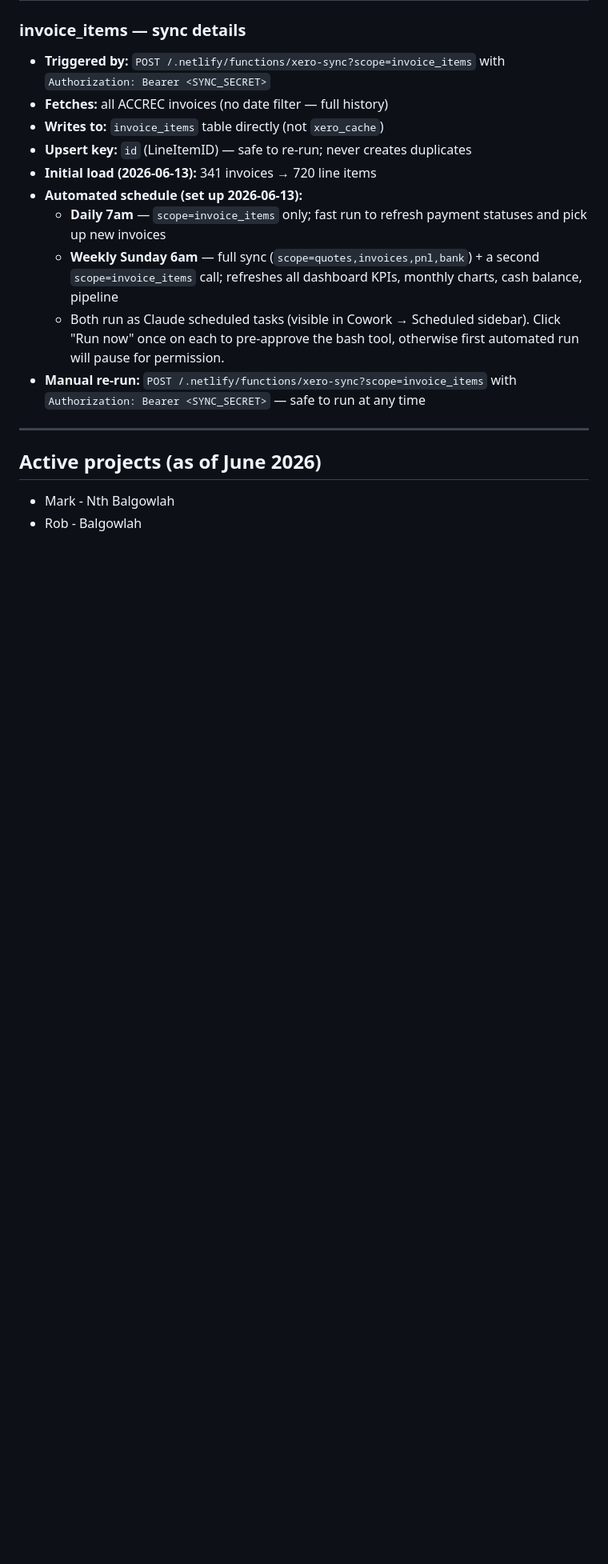
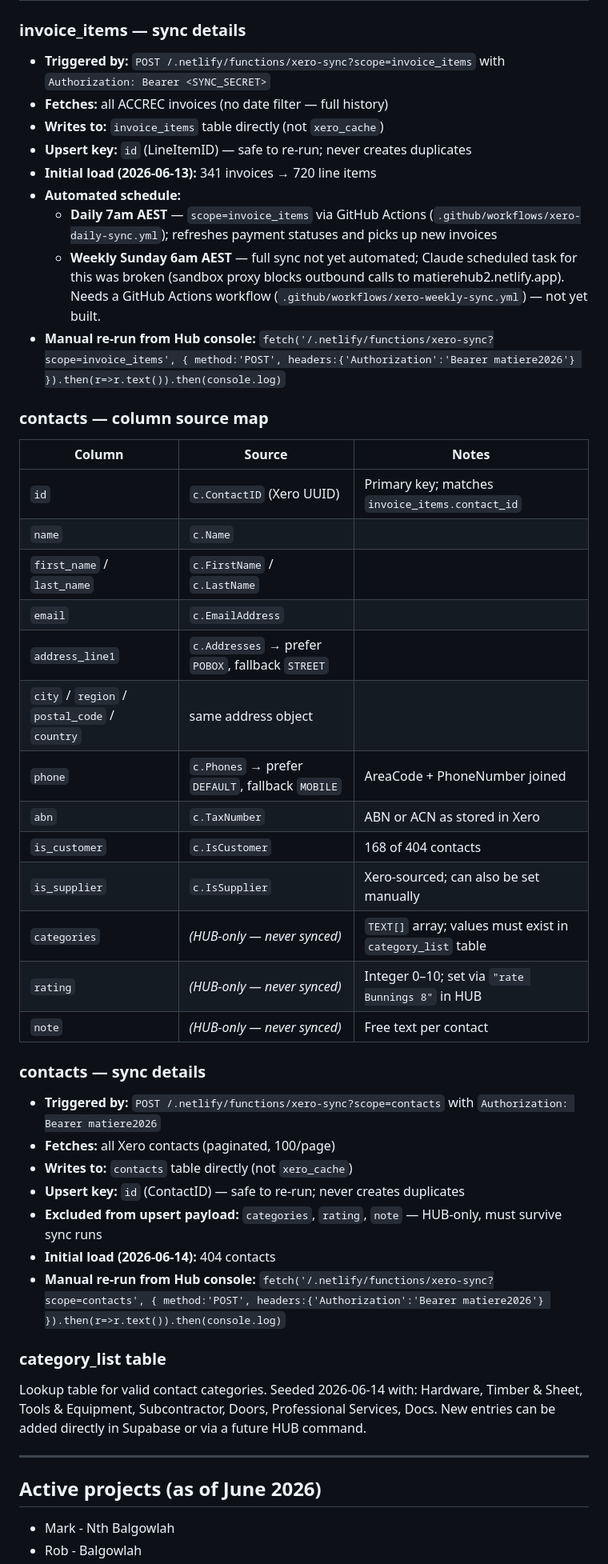
Before and after one commit to smatiere/matierehub, a Markdown page: CLAUDE.md, the part around one of its changes. Shown at 80% size. GitHub-like rendering; blank space fills up the shorter version.

Commit message:
docs: update CLAUDE.md + supabase_setup.sql for contacts table v2 (abn, is_supplier, categories, rating)

```diff
--- a/CLAUDE.md
+++ b/CLAUDE.md
@@ -82,11 +88,42 @@ invoice_items  { id, invoice_number, item, description, qty, unit_price, price_e
 - **Writes to:** `invoice_items` table directly (not `xero_cache`)
 - **Upsert key:** `id` (LineItemID) — safe to re-run; never creates duplicates
 - **Initial load (2026-06-13):** 341 invoices → 720 line items
-- **Automated schedule (set up 2026-06-13):**
-  - **Daily 7am** — `scope=invoice_items` only; fast run to refresh payment statuses and pick up new invoices
-  - **Weekly Sunday 6am** — full sync (`scope=quotes,invoices,pnl,bank`) + a second `scope=invoice_items` call; refreshes all dashboard KPIs, monthly charts, cash balance, pipeline
-  - Both run as Claude scheduled tasks (visible in Cowork → Scheduled sidebar). Click "Run now" once on each to pre-approve the bash tool, otherwise first automated run will pause for permission.
-- **Manual re-run:** `POST /.netlify/functions/xero-sync?scope=invoice_items` with `Authorization: Bearer <SYNC_SECRET>` — safe to run at any time
+- **Automated schedule:**
+  - **Daily 7am AEST** — `scope=invoice_items` via GitHub Actions (`.github/workflows/xero-daily-sync.yml`); refreshes payment statuses and picks up new invoices
+  - **Weekly Sunday 6am AEST** — full sync not yet automated; Claude scheduled task for this was broken (sandbox proxy blocks outbound calls to matierehub2.netlify.app). Needs a GitHub Actions workflow (`.github/workflows/xero-weekly-sync.yml`) — not yet built.
+- **Manual re-run from Hub console:** `fetch('/.netlify/functions/xero-sync?scope=invoice_items', { method:'POST', headers:{'Authorization':'Bearer matiere2026'} }).then(r=>r.text()).then(console.log)`
+
+### contacts — column source map
+
+| Column | Source | Notes |
+|--------|--------|-------|
+| `id` | `c.ContactID` (Xero UUID) | Primary key; matches `invoice_items.contact_id` |
+| `name` | `c.Name` | |
+| `first_name` / `last_name` | `c.FirstName` / `c.LastName` | |
+| `email` | `c.EmailAddress` | |
+| `address_line1` | `c.Addresses` → prefer `POBOX`, fallback `STREET` | |
+| `city` / `region` / `postal_code` / `country` | same address object | |
+| `phone` | `c.Phones` → prefer `DEFAULT`, fallback `MOBILE` | AreaCode + PhoneNumber joined |
+| `abn` | `c.TaxNumber` | ABN or ACN as stored in Xero |
+| `is_customer` | `c.IsCustomer` | 168 of 404 contacts |
+| `is_supplier` | `c.IsSupplier` | Xero-sourced; can also be set manually |
+| `categories` | *(HUB-only — never synced)* | `TEXT[]` array; values must exist in `category_list` table |
+| `rating` | *(HUB-only — never synced)* | Integer 0–10; set via `"rate Bunnings 8"` in HUB |
+| `note` | *(HUB-only — never synced)* | Free text per contact |
+
+### contacts — sync details
+
+- **Triggered by:** `POST /.netlify/functions/xero-sync?scope=contacts` with `Authorization: Bearer matiere2026`
+- **Fetches:** all Xero contacts (paginated, 100/page)
+- **Writes to:** `contacts` table directly (not `xero_cache`)
+- **Upsert key:** `id` (ContactID) — safe to re-run; never creates duplicates
+- **Excluded from upsert payload:** `categories`, `rating`, `note` — HUB-only, must survive sync runs
+- **Initial load (2026-06-14):** 404 contacts
+- **Manual re-run from Hub console:** `fetch('/.netlify/functions/xero-sync?scope=contacts', { method:'POST', headers:{'Authorization':'Bearer matiere2026'} }).then(r=>r.text()).then(console.log)`
+
+### category_list table
+
+Lookup table for valid contact categories. Seeded 2026-06-14 with: Hardware, Timber & Sheet, Tools & Equipment, Subcontractor, Doors, Professional Services, Docs. New entries can be added directly in Supabase or via a future HUB command.
 
 ---
 
```
Also changed, not shown: other parts of CLAUDE.md (+16 -4 lines).
